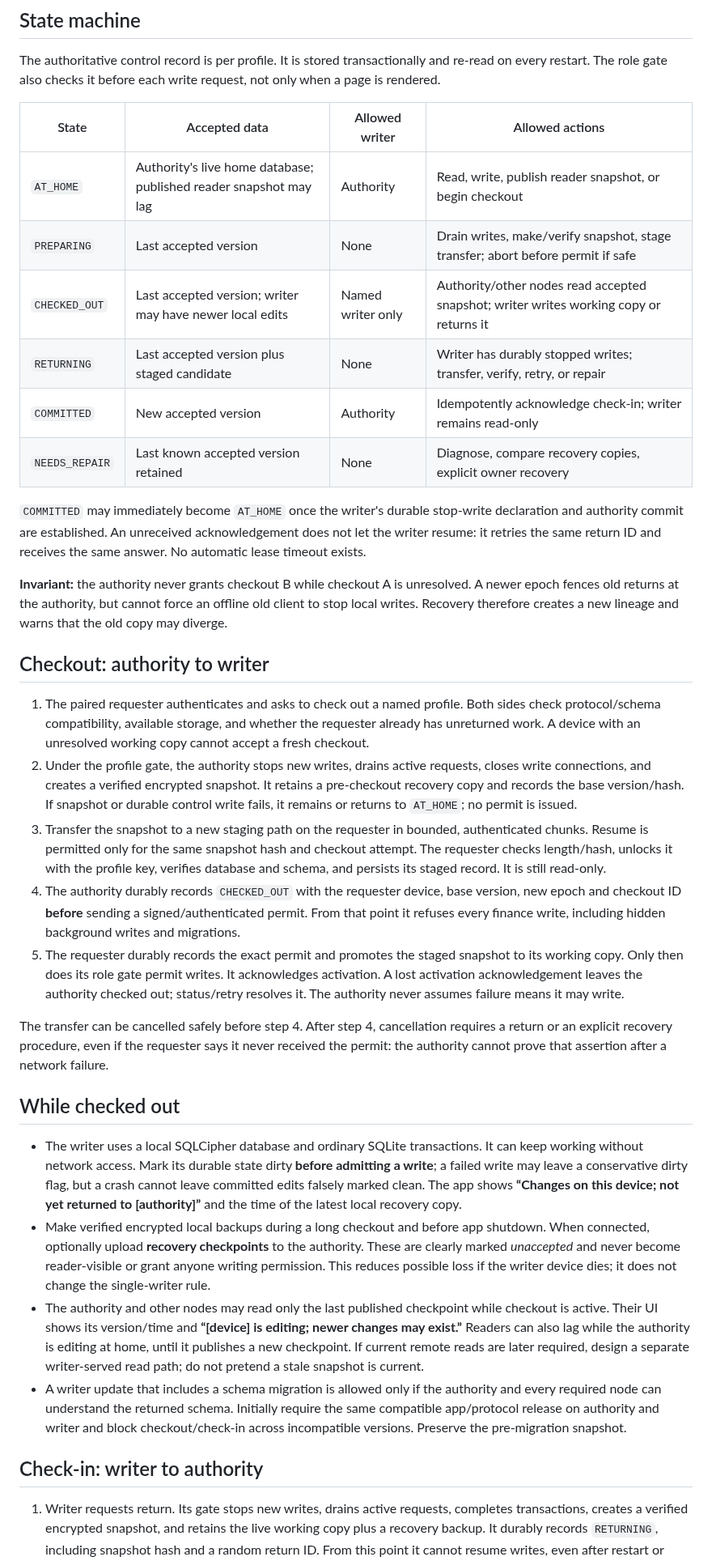
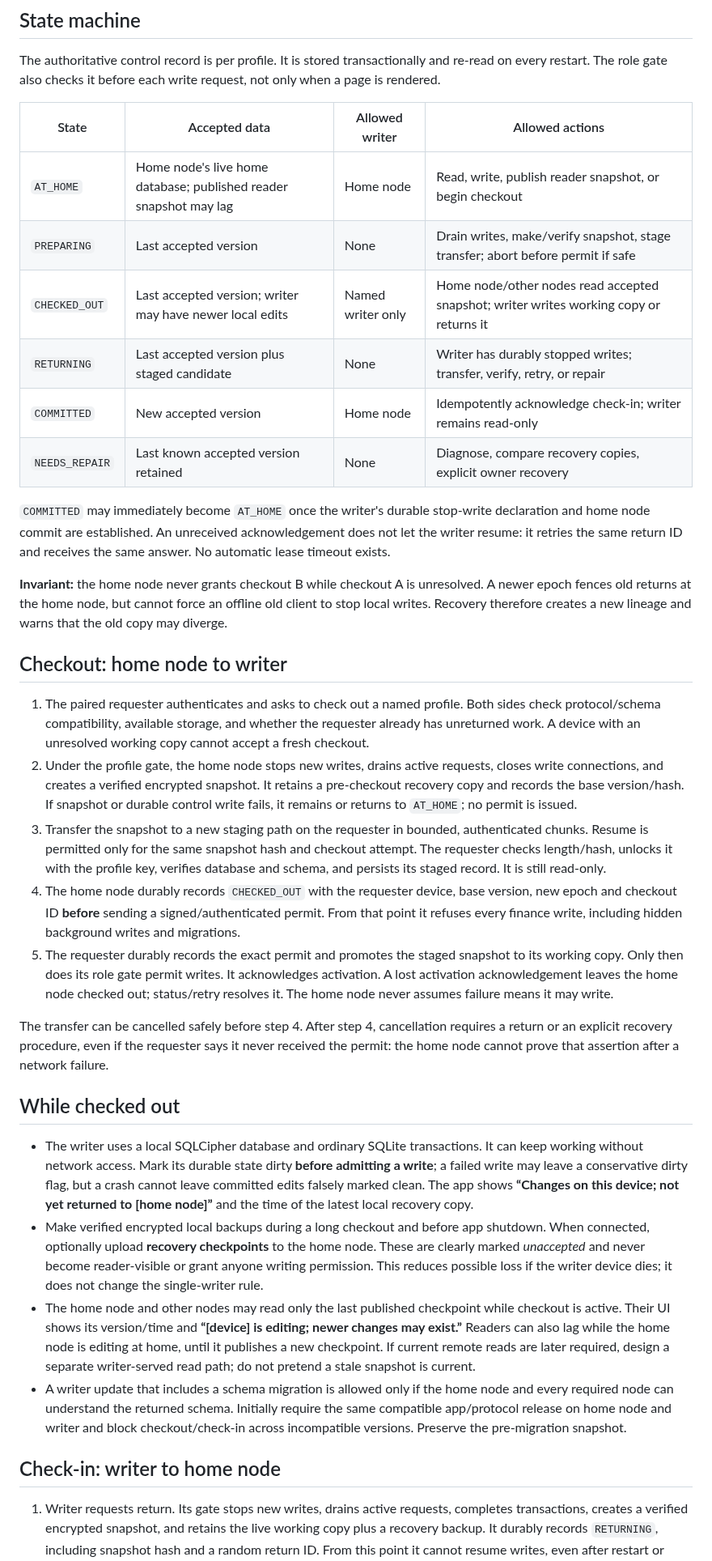
Before and after one commit to elfekimuhammed/Lightning, a Markdown page: docs/temp_multiple_sync_devices.md, the part around one of its changes. Shown at 81% size. Rendered like a GitHub page.

```diff
--- a/docs/temp_multiple_sync_devices.md
+++ b/docs/temp_multiple_sync_devices.md
@@ -48,34 +48,34 @@ The authoritative control record is per profile. It is stored transactionally an
 
 | State | Accepted data | Allowed writer | Allowed actions |
 |---|---|---|---|
-| `AT_HOME` | Authority's live home database; published reader snapshot may lag | Authority | Read, write, publish reader snapshot, or begin checkout |
+| `AT_HOME` | Home node's live home database; published reader snapshot may lag | Home node | Read, write, publish reader snapshot, or begin checkout |
 | `PREPARING` | Last accepted version | None | Drain writes, make/verify snapshot, stage transfer; abort before permit if safe |
-| `CHECKED_OUT` | Last accepted version; writer may have newer local edits | Named writer only | Authority/other nodes read accepted snapshot; writer writes working copy or returns it |
+| `CHECKED_OUT` | Last accepted version; writer may have newer local edits | Named writer only | Home node/other nodes read accepted snapshot; writer writes working copy or returns it |
 | `RETURNING` | Last accepted version plus staged candidate | None | Writer has durably stopped writes; transfer, verify, retry, or repair |
-| `COMMITTED` | New accepted version | Authority | Idempotently acknowledge check-in; writer remains read-only |
+| `COMMITTED` | New accepted version | Home node | Idempotently acknowledge check-in; writer remains read-only |
 | `NEEDS_REPAIR` | Last known accepted version retained | None | Diagnose, compare recovery copies, explicit owner recovery |
 
-`COMMITTED` may immediately become `AT_HOME` once the writer's durable stop-write declaration and authority commit are established. An unreceived acknowledgement does not let the writer resume: it retries the same return ID and receives the same answer. No automatic lease timeout exists.
+`COMMITTED` may immediately become `AT_HOME` once the writer's durable stop-write declaration and home node commit are established. An unreceived acknowledgement does not let the writer resume: it retries the same return ID and receives the same answer. No automatic lease timeout exists.
 
-**Invariant:** the authority never grants checkout B while checkout A is unresolved. A newer epoch fences old returns at the authority, but cannot force an offline old client to stop local writes. Recovery therefore creates a new lineage and warns that the old copy may diverge.
+**Invariant:** the home node never grants checkout B while checkout A is unresolved. A newer epoch fences old returns at the home node, but cannot force an offline old client to stop local writes. Recovery therefore creates a new lineage and warns that the old copy may diverge.
 
-## Checkout: authority to writer
+## Checkout: home node to writer
 
 1. The paired requester authenticates and asks to check out a named profile. Both sides check protocol/schema compatibility, available storage, and whether the requester already has unreturned work. A device with an unresolved working copy cannot accept a fresh checkout.
-2. Under the profile gate, the authority stops new writes, drains active requests, closes write connections, and creates a verified encrypted snapshot. It retains a pre-checkout recovery copy and records the base version/hash. If snapshot or durable control write fails, it remains or returns to `AT_HOME`; no permit is issued.
+2. Under the profile gate, the home node stops new writes, drains active requests, closes write connections, and creates a verified encrypted snapshot. It retains a pre-checkout recovery copy and records the base version/hash. If snapshot or durable control write fails, it remains or returns to `AT_HOME`; no permit is issued.
 3. Transfer the snapshot to a new staging path on the requester in bounded, authenticated chunks. Resume is permitted only for the same snapshot hash and checkout attempt. The requester checks length/hash, unlocks it with the profile key, verifies database and schema, and persists its staged record. It is still read-only.
-4. The authority durably records `CHECKED_OUT` with the requester device, base version, new epoch and checkout ID **before** sending a signed/authenticated permit. From that point it refuses every finance write, including hidden background writes and migrations.
-5. The requester durably records the exact permit and promotes the staged snapshot to its working copy. Only then does its role gate permit writes. It acknowledges activation. A lost activation acknowledgement leaves the authority checked out; status/retry resolves it. The authority never assumes failure means it may write.
+4. The home node durably records `CHECKED_OUT` with the requester device, base version, new epoch and checkout ID **before** sending a signed/authenticated permit. From that point it refuses every finance write, including hidden background writes and migrations.
+5. The requester durably records the exact permit and promotes the staged snapshot to its working copy. Only then does its role gate permit writes. It acknowledges activation. A lost activation acknowledgement leaves the home node checked out; status/retry resolves it. The home node never assumes failure means it may write.
 
-The transfer can be cancelled safely before step 4. After step 4, cancellation requires a return or an explicit recovery procedure, even if the requester says it never received the permit: the authority cannot prove that assertion after a network failure.
+The transfer can be cancelled safely before step 4. After step 4, cancellation requires a return or an explicit recovery procedure, even if the requester says it never received the permit: the home node cannot prove that assertion after a network failure.
 
 ## While checked out
 
-- The writer uses a local SQLCipher database and ordinary SQLite transactions. It can keep working without network access. Mark its durable state dirty **before admitting a write**; a failed write may leave a conservative dirty flag, but a crash cannot leave committed edits falsely marked clean. The app shows **“Changes on this device; not yet returned to [authority]”** and the time of the latest local recovery copy.
-- Make verified encrypted local backups during a long checkout and before app shutdown. When connected, optionally upload **recovery checkpoints** to the authority. These are clearly marked *unaccepted* and never become reader-visible or grant anyone writing permission. This reduces possible loss if the writer device dies; it does not change the single-writer rule.
-- The authority and other nodes may read only the last published checkpoint while checkout is active. Their UI shows its version/time and **“[device] is editing; newer changes may exist.”** Readers can also lag while the authority is editing at home, until it publishes a new checkpoint. If current remote reads are later required, design a separate writer-served read path; do not pretend a stale snapshot is current.
-- A writer update that includes a schema migration is allowed only if the authority and every required node can understand the returned schema. Initially require the same compatible app/protocol release on authority and writer and block checkout/check-in across incompatible versions. Preserve the pre-migration snapshot.
+- The writer uses a local SQLCipher database and ordinary SQLite transactions. It can keep working without network access. Mark its durable state dirty **before admitting a write**; a failed write may leave a conservative dirty flag, but a crash cannot leave committed edits falsely marked clean. The app shows **“Changes on this device; not yet returned to [home node]”** and the time of the latest local recovery copy.
+- Make verified encrypted local backups during a long checkout and before app shutdown. When connected, optionally upload **recovery checkpoints** to the home node. These are clearly marked *unaccepted* and never become reader-visible or grant anyone writing permission. This reduces possible loss if the writer device dies; it does not change the single-writer rule.
+- The home node and other nodes may read only the last published checkpoint while checkout is active. Their UI shows its version/time and **“[device] is editing; newer changes may exist.”** Readers can also lag while the home node is editing at home, until it publishes a new checkpoint. If current remote reads are later required, design a separate writer-served read path; do not pretend a stale snapshot is current.
+- A writer update that includes a schema migration is allowed only if the home node and every required node can understand the returned schema. Initially require the same compatible app/protocol release on home node and writer and block checkout/check-in across incompatible versions. Preserve the pre-migration snapshot.
 
-## Check-in: writer to authority
+## Check-in: writer to home node
 
 1. Writer requests return. Its gate stops new writes, drains active requests, completes transactions, creates a verified encrypted snapshot, and retains the live working copy plus a recovery backup. It durably records `RETURNING`, including snapshot hash and a random return ID. From this point it cannot resume writes, even after restart or network loss.
```
Also changed, not shown: other parts of docs/temp_multiple_sync_devices.md (+41 -41 lines), CHANGELOG.md (+1 -0 lines), docs/PROJECT_OVERVIEW.md (+3 -3 lines).
